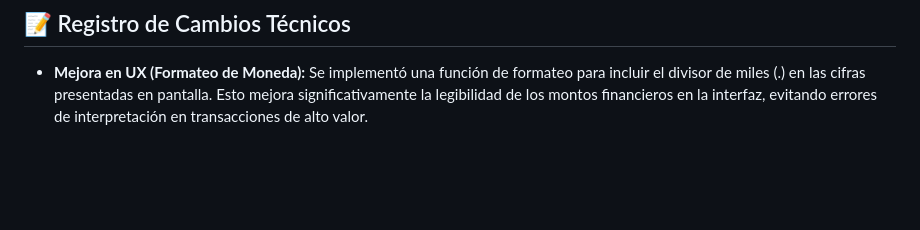
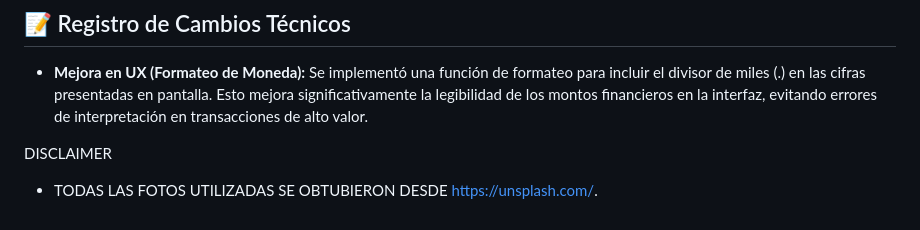
Before and after one commit to jorge-carpanetti/alke-wallet, a Markdown page: README.md, the part around the change. Rendered like a GitHub page; blank space fills up the shorter version.

Commit message:
Update README.md
adicione informacion sobre origen de las fotos utilizadas. Dichas fotos estan libres de derechos y pueden usarse con libertad.

```diff
--- a/README.md
+++ b/README.md
@@ -37,3 +37,6 @@ Como parte de mi flujo de trabajo, integre el uso de modelos de lenguaje para:
 
 ## 📝 Registro de Cambios Técnicos
 * **Mejora en UX (Formateo de Moneda):** Se implementó una función de formateo para incluir el divisor de miles (.) en las cifras presentadas en pantalla. Esto mejora significativamente la legibilidad de los montos financieros en la interfaz, evitando errores de interpretación en transacciones de alto valor.
+
+DISCLAIMER
+* TODAS LAS FOTOS UTILIZADAS SE OBTUBIERON DESDE https://unsplash.com/.
```
